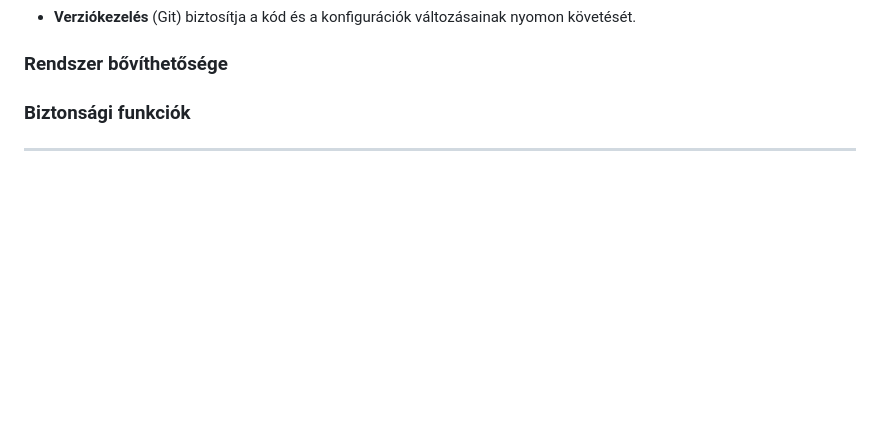
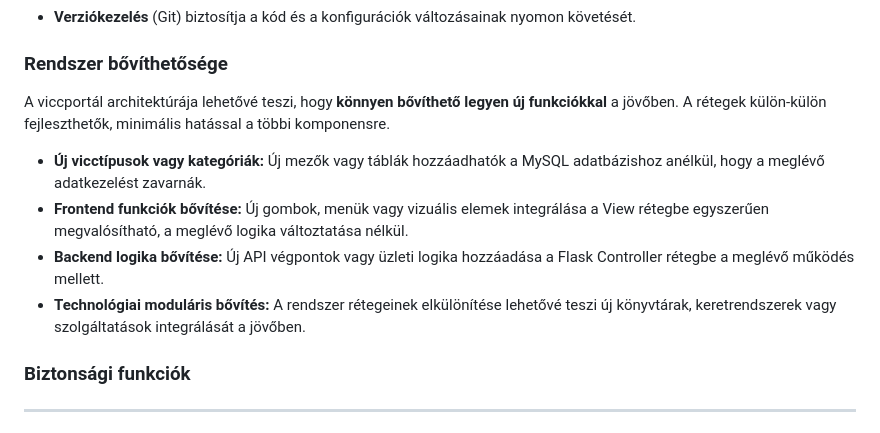
Before and after one commit to KKondor/2025-pfmtan-mini-project, a Markdown page: media/viccportal_rendszerterv.md, the part around the change. GitHub-like rendering; blank space fills up the shorter version.

Commit message:
docs: add scalability section for architectural design in viccportal_rendszerterv.md

```diff
--- a/media/viccportal_rendszerterv.md
+++ b/media/viccportal_rendszerterv.md
@@ -181,6 +181,13 @@ A projekt a **Model-View-Controller (MVC)** tervezési mintát követi, amely se
 
 ### Rendszer bővíthetősége
 
+A viccportál architektúrája lehetővé teszi, hogy **könnyen bővíthető legyen új funkciókkal** a jövőben. A rétegek külön-külön fejleszthetők, minimális hatással a többi komponensre.
+
+- **Új vicctípusok vagy kategóriák:** Új mezők vagy táblák hozzáadhatók a MySQL adatbázishoz anélkül, hogy a meglévő adatkezelést zavarnák.
+- **Frontend funkciók bővítése:** Új gombok, menük vagy vizuális elemek integrálása a View rétegbe egyszerűen megvalósítható, a meglévő logika változtatása nélkül.
+- **Backend logika bővítése:** Új API végpontok vagy üzleti logika hozzáadása a Flask Controller rétegbe a meglévő működés mellett.
+- **Technológiai moduláris bővítés:** A rendszer rétegeinek elkülönítése lehetővé teszi új könyvtárak, keretrendszerek vagy szolgáltatások integrálását a jövőben.
+
 ### Biztonsági funkciók
 
 ---
```
